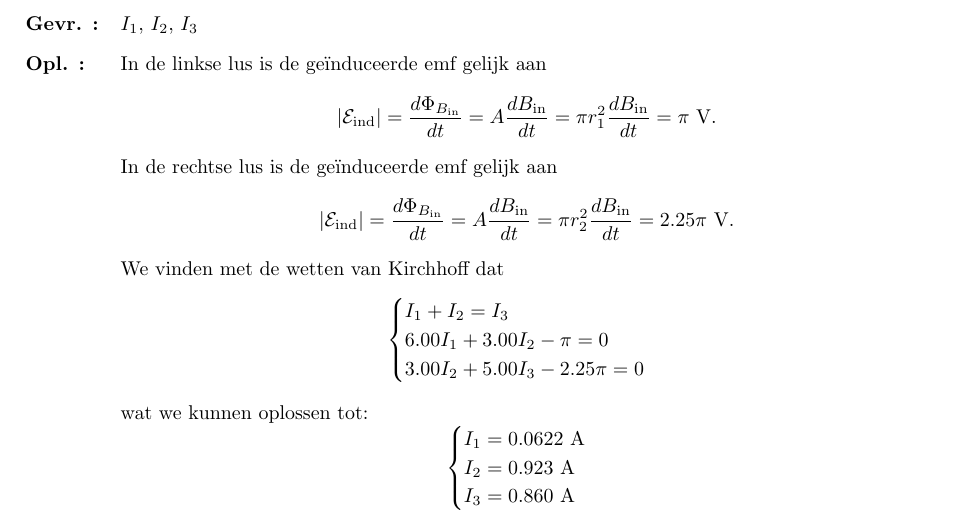
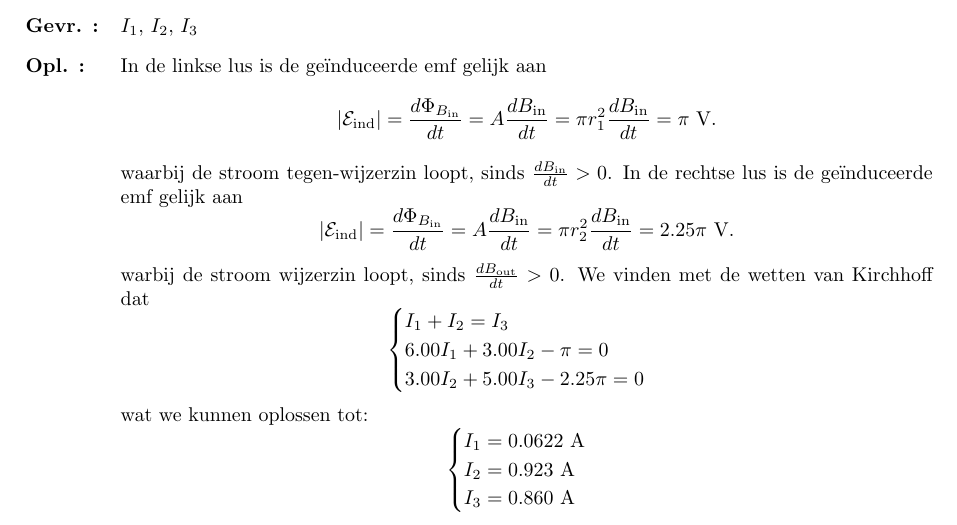
Before and after one commit to PetrusVds/Nat2-Oefeningen, a LaTeX document (main.tex, which reads oz06/oefeningen/oef5.tex): part of page 27 of 27, cut so that both start at the same text. Compiled offline with pdfLaTeX.

Commit message:
Oz6(5) fix

```diff
--- a/oz06/oefeningen/oef5.tex
+++ b/oz06/oefeningen/oef5.tex
@@ -15,11 +15,11 @@
             \begin{equation*}
                 \left| \mathcal{E}_{\text{ind}} \right| =  \frac{d\Phi_{B_{\text{in}}}}{dt} = A\frac{dB_{\text{in}}}{dt} = \pi r_1^2 \frac{dB_{\text{in}}}{dt}  = \pi \ \text{V}.
             \end{equation*}
-            In de rechtse lus is de geïnduceerde emf gelijk aan
+            waarbij de stroom tegen-wijzerzin loopt, sinds $\frac{dB_{\text{in}}}{dt} > 0$. In de rechtse lus is de geïnduceerde emf gelijk aan
             \begin{equation*}
                 \left| \mathcal{E}_{\text{ind}} \right| =  \frac{d\Phi_{B_{\text{in}}}}{dt} = A\frac{dB_{\text{in}}}{dt} = \pi r_2^2 \frac{dB_{\text{in}}}{dt}  = 2.25\pi \ \text{V}.
             \end{equation*}
-            We vinden met de wetten van Kirchhoff dat
+            warbij de stroom wijzerzin loopt, sinds $\frac{dB_{\text{out}}}{dt} > 0$. We vinden met de wetten van Kirchhoff dat
             \begin{equation*}
                 \begin{cases}
                     I_1 + I_2 = I_3 \\
```
Also changed, not shown: out/main.pdf.
